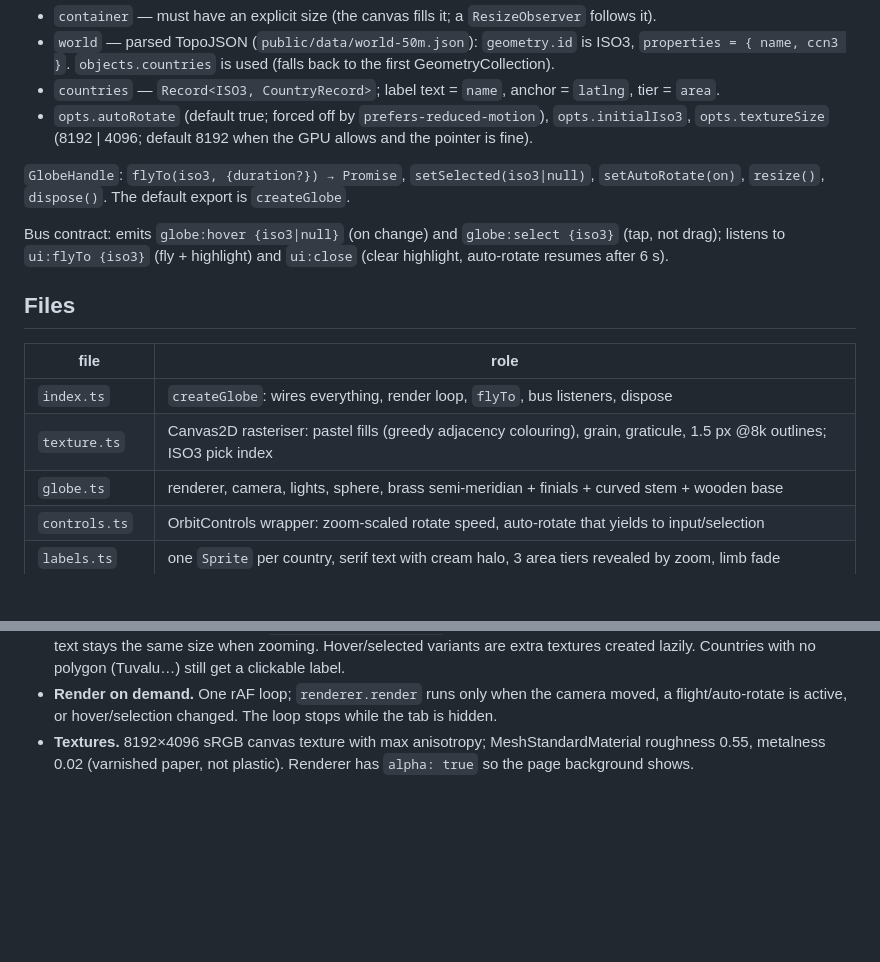
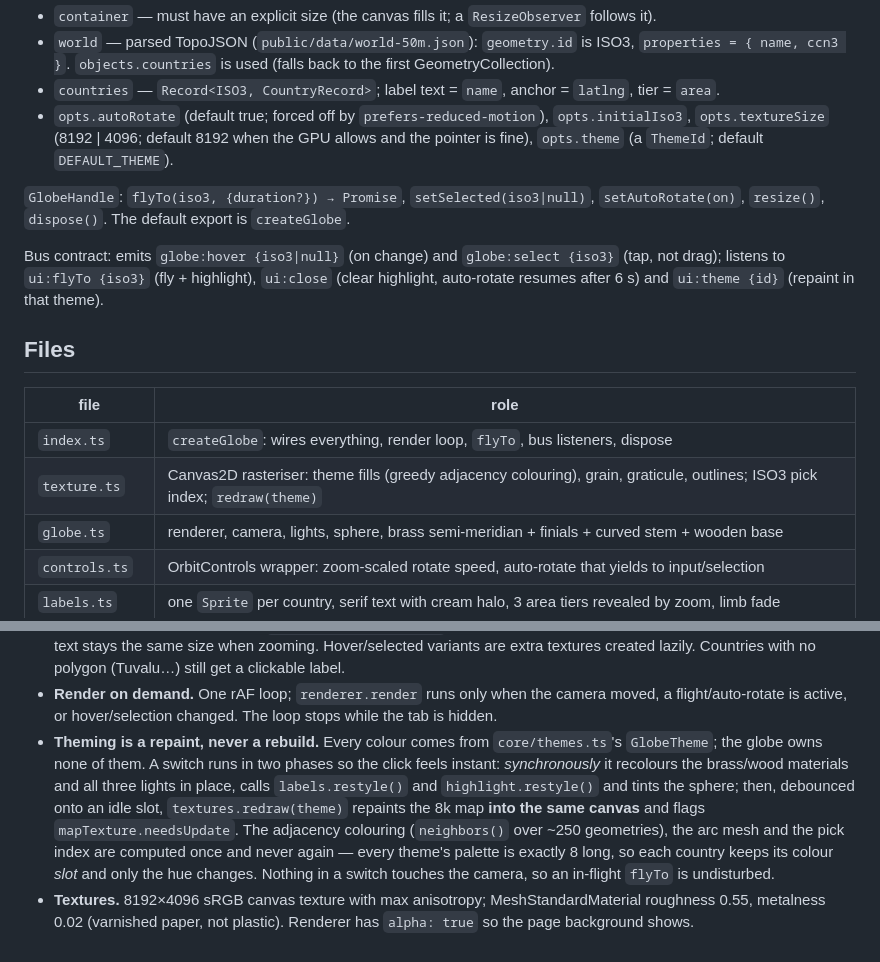
Before and after one commit to makathing/Globalpedia, a Markdown page: src/globe/README.md, 2 parts joined by grey strips. Drawn GitHub-style; blank space fills up the shorter version.

Commit message:
Document the globe module's theming API
Covers the redraw path, the restyle methods, and the two-phase switch.

Co-Authored-By: Claude Opus 5 <noreply@anthropic.com>
Claude-Session: https://claude.ai/code/session_01P6Z33nmnV8pxtFrnJki6YJ

```diff
--- a/src/globe/README.md
+++ b/src/globe/README.md
@@ -12,20 +12,22 @@ const handle = createGlobe(container, worldTopology, countries, bus, { autoRotat
   `objects.countries` is used (falls back to the first GeometryCollection).
 - `countries` — `Record<ISO3, CountryRecord>`; label text = `name`, anchor = `latlng`, tier = `area`.
 - `opts.autoRotate` (default true; forced off by `prefers-reduced-motion`), `opts.initialIso3`,
-  `opts.textureSize` (8192 | 4096; default 8192 when the GPU allows and the pointer is fine).
+  `opts.textureSize` (8192 | 4096; default 8192 when the GPU allows and the pointer is fine),
+  `opts.theme` (a `ThemeId`; default `DEFAULT_THEME`).
 
 `GlobeHandle`: `flyTo(iso3, {duration?}) → Promise`, `setSelected(iso3|null)`, `setAutoRotate(on)`,
 `resize()`, `dispose()`. The default export is `createGlobe`.
 
 Bus contract: emits `globe:hover {iso3|null}` (on change) and `globe:select {iso3}` (tap, not drag);
-listens to `ui:flyTo {iso3}` (fly + highlight) and `ui:close` (clear highlight, auto-rotate resumes after 6 s).
+listens to `ui:flyTo {iso3}` (fly + highlight), `ui:close` (clear highlight, auto-rotate resumes after 6 s)
+and `ui:theme {id}` (repaint in that theme).
 
 ## Files
 
 | file | role |
 | --- | --- |
 | `index.ts` | `createGlobe`: wires everything, render loop, `flyTo`, bus listeners, dispose |
-| `texture.ts` | Canvas2D rasteriser: pastel fills (greedy adjacency colouring), grain, graticule, 1.5 px @8k outlines; ISO3 pick index |
+| `texture.ts` | Canvas2D rasteriser: theme fills (greedy adjacency colouring), grain, graticule, outlines; ISO3 pick index; `redraw(theme)` |
 | `globe.ts` | renderer, camera, lights, sphere, brass semi-meridian + finials + curved stem + wooden base |
 | `controls.ts` | OrbitControls wrapper: zoom-scaled rotate speed, auto-rotate that yields to input/selection |
 | `labels.ts` | one `Sprite` per country, serif text with cream halo, 3 area tiers revealed by zoom, limb fade |
@@ -48,5 +50,13 @@ listens to `ui:flyTo {iso3}` (fly + highlight) and `ui:close` (clear highlight,
   created lazily. Countries with no polygon (Tuvalu…) still get a clickable label.
 - **Render on demand.** One rAF loop; `renderer.render` runs only when the camera moved, a flight/auto-rotate
   is active, or hover/selection changed. The loop stops while the tab is hidden.
+- **Theming is a repaint, never a rebuild.** Every colour comes from `core/themes.ts`'s `GlobeTheme`; the
+  globe owns none of them. A switch runs in two phases so the click feels instant: *synchronously* it
+  recolours the brass/wood materials and all three lights in place, calls `labels.restyle()` and
+  `highlight.restyle()` and tints the sphere; then, debounced onto an idle slot, `textures.redraw(theme)`
+  repaints the 8k map **into the same canvas** and flags `mapTexture.needsUpdate`. The adjacency colouring
+  (`neighbors()` over ~250 geometries), the arc mesh and the pick index are computed once and never again —
+  every theme's palette is exactly 8 long, so each country keeps its colour *slot* and only the hue changes.
+  Nothing in a switch touches the camera, so an in-flight `flyTo` is undisturbed.
 - **Textures.** 8192×4096 sRGB canvas texture with max anisotropy; MeshStandardMaterial roughness 0.55,
   metalness 0.02 (varnished paper, not plastic). Renderer has `alpha: true` so the page background shows.
```
